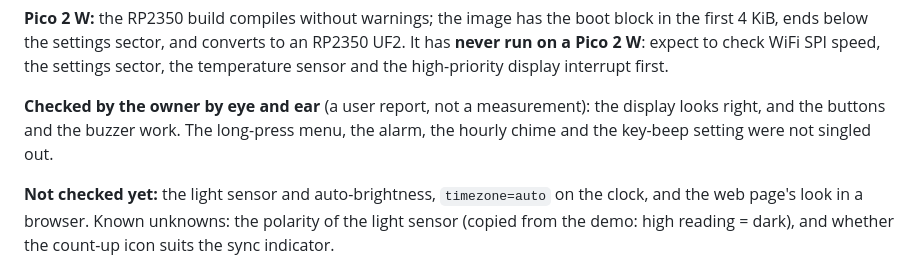
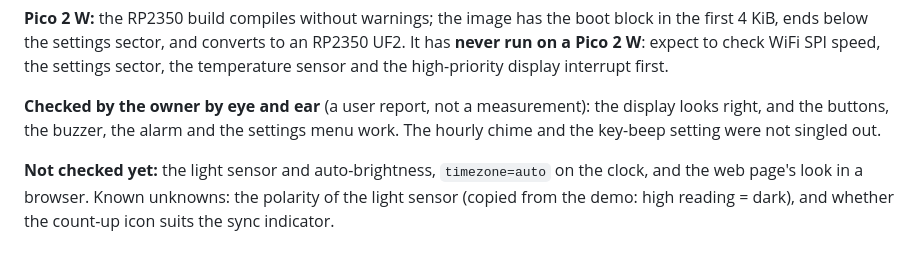
Before and after one commit to dc0sk/picoclock, a Markdown page: README.md, the part around the change. Drawn GitHub-style.

Commit message:
Record the user's alarm and menu check as VR-20
Co-Authored-By: Claude Sonnet 5.5 <noreply@anthropic.com>

```diff
--- a/README.md
+++ b/README.md
@@ -164,8 +164,8 @@ cross-site POST), and the NTP server (replies, off switch, junk packets ignored)
 below the settings sector, and converts to an RP2350 UF2. It has **never run on a Pico 2 W**: expect to check WiFi
 SPI speed, the settings sector, the temperature sensor and the high-priority display interrupt first.
 
-**Checked by the owner by eye and ear** (a user report, not a measurement): the display looks right, and the buttons
-and the buzzer work. The long-press menu, the alarm, the hourly chime and the key-beep setting were not singled out.
+**Checked by the owner by eye and ear** (a user report, not a measurement): the display looks right, and the buttons,
+the buzzer, the alarm and the settings menu work. The hourly chime and the key-beep setting were not singled out.
 
 **Not checked yet:** the light sensor and auto-brightness, `timezone=auto` on the clock, and the web page's look in a
 browser. Known unknowns: the polarity of the light sensor (copied from the demo: high reading = dark), and whether
```
Also changed, not shown: docs/traceability-matrix.md (+6 -7 lines), docs/verification-log.md (+8 -0 lines).
